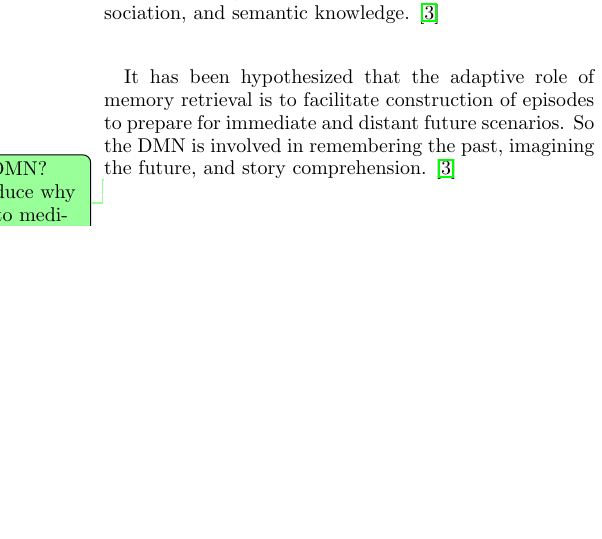
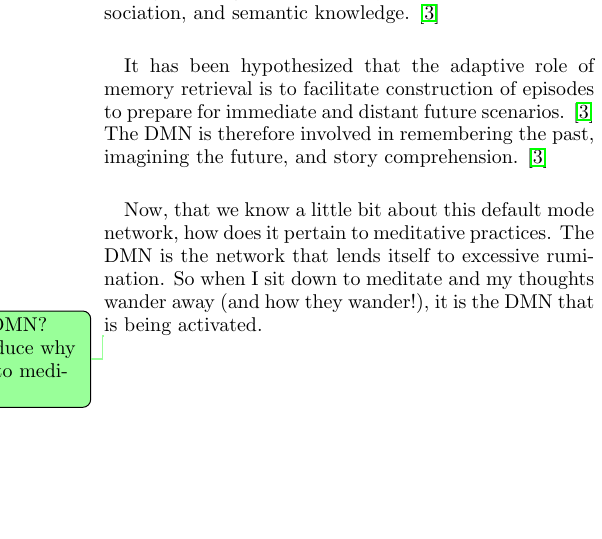
Before and after one commit to deobald/vipassana-for-hackers, a LaTeX paper (paper-two/paper-two.tex): part of one column of page 3 of 7, cut so that both start at the same text, the shorter picture padded with empty space. Compiled offline with pdfLaTeX.

Commit message:
Tried to add a summary for DMN.

```diff
--- a/paper-two/paper-two.tex
+++ b/paper-two/paper-two.tex
@@ -189,9 +189,15 @@ This network has also been activated during autobiographical memory retrieval,
 contextual association, and semantic knowledge. \cite{defaultnetworkadaptive}
 
 It has been hypothesized that the adaptive role of memory retrieval is to facilitate
-construction of episodes to prepare for immediate and distant future scenarios.
-So the DMN is involved in remembering the past, imagining the future, and story
+construction of episodes to prepare for immediate and distant future scenarios. \cite{defaultnetworkadaptive}
+The DMN is therefore involved in remembering the past, imagining the future, and story
 comprehension. \cite{defaultnetworkadaptive}
+
+Now, that we know a little bit about this default mode network, how does it pertain
+to meditative practices.
+The DMN is the network that lends itself to excessive rumination.
+So when I sit down to meditate and my thoughts wander away (and how they wander!),
+it is the DMN that is being activated.
 
 \todo{Summarize DMN? Maybe introduce why it's relevant to meditation?}
 
```
